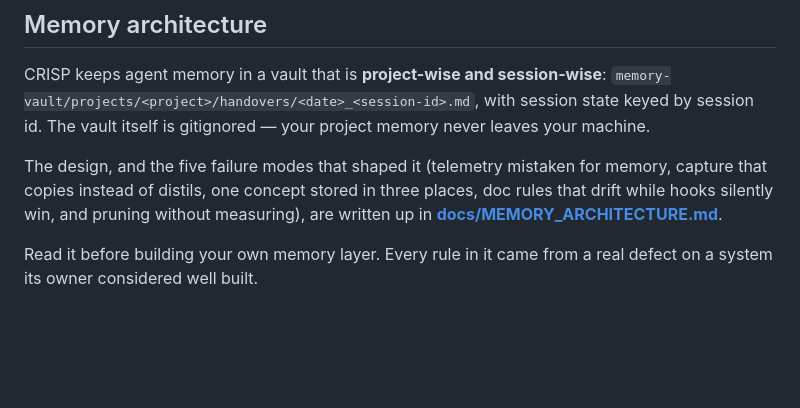
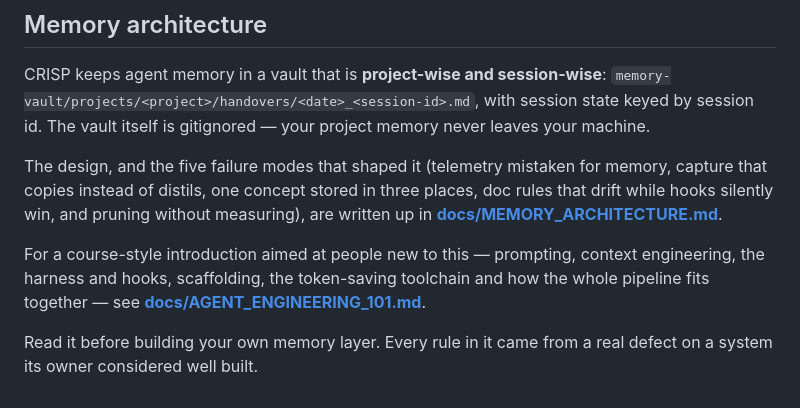
Before and after one commit to mohitgargcanada-max/crisp, a Markdown page: README.md, the part around the change. Drawn GitHub-style; blank space fills up the shorter version.

```diff
--- a/README.md
+++ b/README.md
@@ -319,5 +319,9 @@ that copies instead of distils, one concept stored in three places, doc rules th
 hooks silently win, and pruning without measuring), are written up in
 **[docs/MEMORY_ARCHITECTURE.md](docs/MEMORY_ARCHITECTURE.md)**.
 
+For a course-style introduction aimed at people new to this — prompting, context
+engineering, the harness and hooks, scaffolding, the token-saving toolchain and how the whole
+pipeline fits together — see **[docs/AGENT_ENGINEERING_101.md](docs/AGENT_ENGINEERING_101.md)**.
+
 Read it before building your own memory layer. Every rule in it came from a real defect on a
 system its owner considered well built.
```
Also changed, not shown: docs/AGENT_ENGINEERING_101.md (added, +363 -0 lines).
